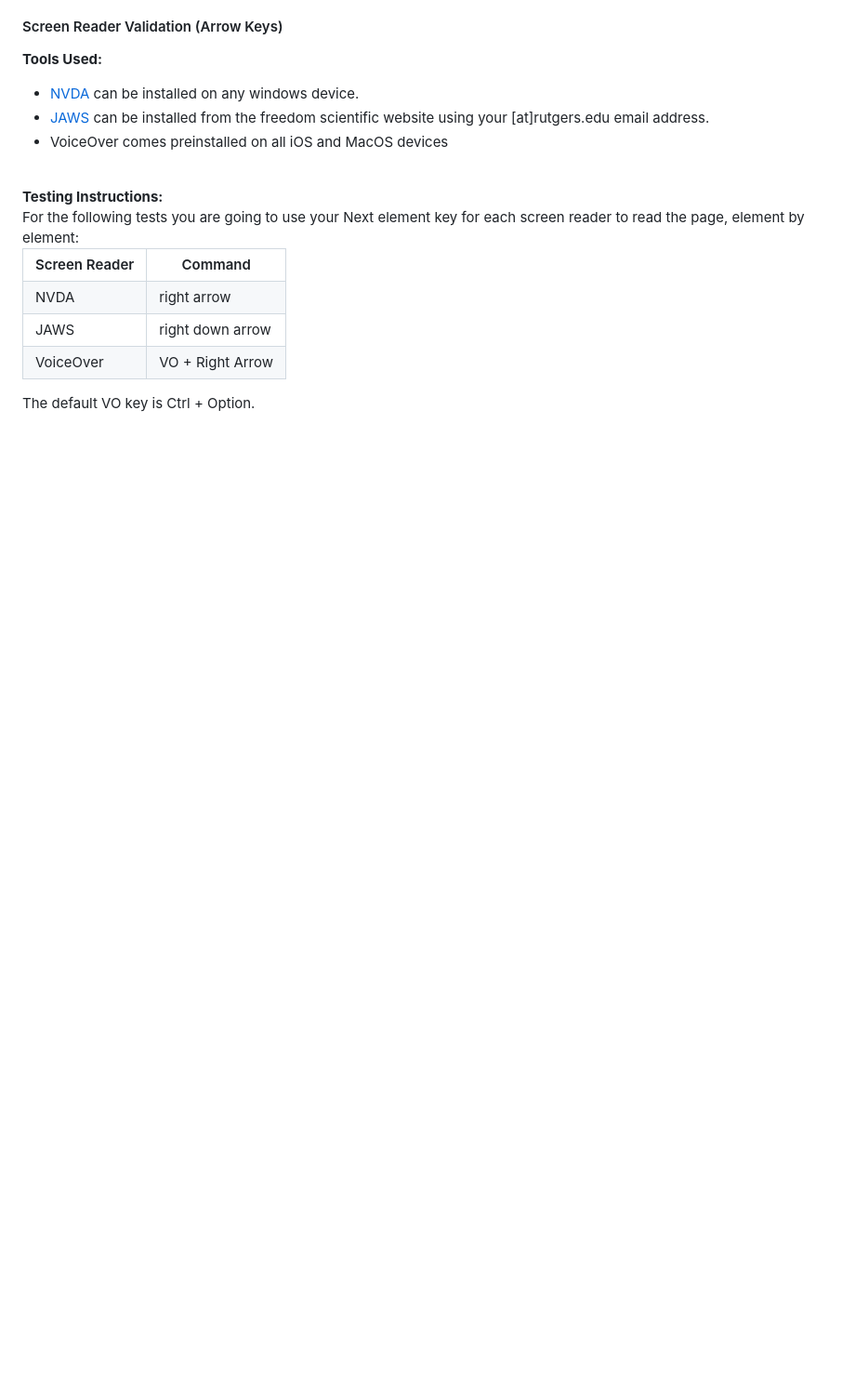
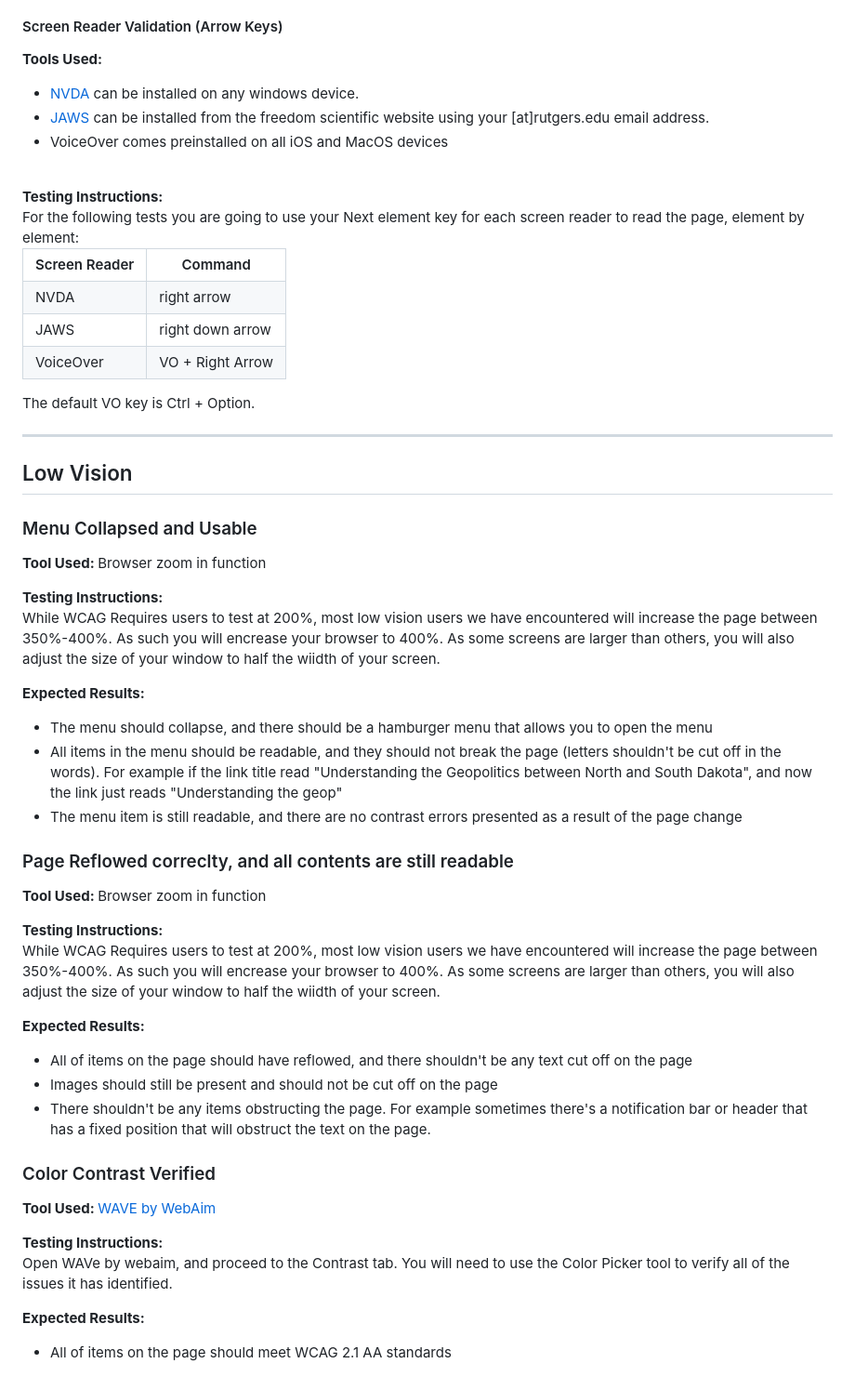
Before and after one commit to jkhurdan/A11yTraining, a Markdown page: WebAudits/manual-testing.md, the part around the change. Shown: that part at 93% size. Rendered like a GitHub page; blank space fills up the shorter version.

```diff
--- a/WebAudits/manual-testing.md
+++ b/WebAudits/manual-testing.md
@@ -291,3 +291,46 @@ For the following tests you are going to use your Next element key for each scre
 </table>
 The default VO key is Ctrl + Option.
 </p>
+<hr>
+
+
+
+
+## Low Vision
+
+### Menu Collapsed and Usable
+<b> Tool Used: </b> Browser zoom in function <br>
+<p>
+<b> Testing Instructions: </b> <br>
+While WCAG Requires users to test at 200%, most low vision users we have encountered will increase the page between 350%-400%. As such you will encrease your browser to 400%. As some screens are larger than others, you will also adjust the size of your window to half the wiidth of your screen. </p>
+<p>
+
+<b> Expected Results: </b> <br>
+* The menu should collapse, and there should be a hamburger menu that allows you to open the menu
+* All items in the menu should be readable, and they should not break the page (letters shouldn't be cut off in the words). For example if the link title read "Understanding the Geopolitics between North and South Dakota", and now the link just reads "Understanding the geop"
+* The menu item is still readable, and there are no contrast errors presented as a result of the page change
+</p>
+
+### Page Reflowed correclty, and all contents are still readable
+<b> Tool Used: </b> Browser zoom in function <br>
+<p>
+<b> Testing Instructions: </b> <br>
+While WCAG Requires users to test at 200%, most low vision users we have encountered will increase the page between 350%-400%. As such you will encrease your browser to 400%. As some screens are larger than others, you will also adjust the size of your window to half the wiidth of your screen. </p>
+<p>
+
+<b> Expected Results: </b> <br>
+* All of items on the page should have reflowed, and there shouldn't be any text cut off on the page
+* Images should still be present and should not be cut off on the page
+* There shouldn't be any items obstructing the page. For example sometimes there's a notification bar or header that has a fixed position that will obstruct the text on the page.
+</p>
+
+### Color Contrast Verified
+<b> Tool Used: </b> <a href="https://wave.webaim.org/"> WAVE by WebAim </a> <br>
+<p>
+<b> Testing Instructions: </b> <br>
+Open WAVe by webaim, and proceed to the Contrast tab. You will need to use the Color Picker tool to verify all of the issues it has identified.  </p>
+<p>
+
+<b> Expected Results: </b> <br>
+* All of items on the page should meet WCAG 2.1 AA standards
+</p>
```
